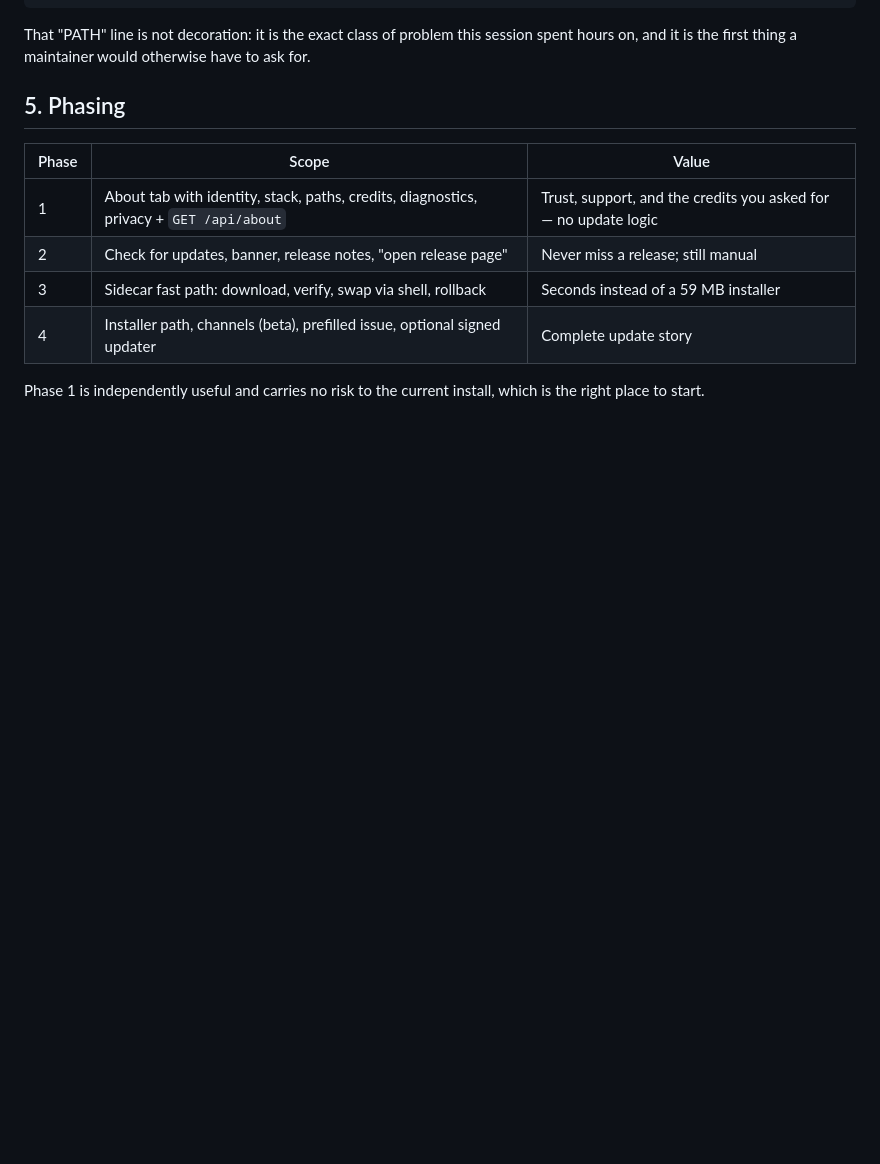
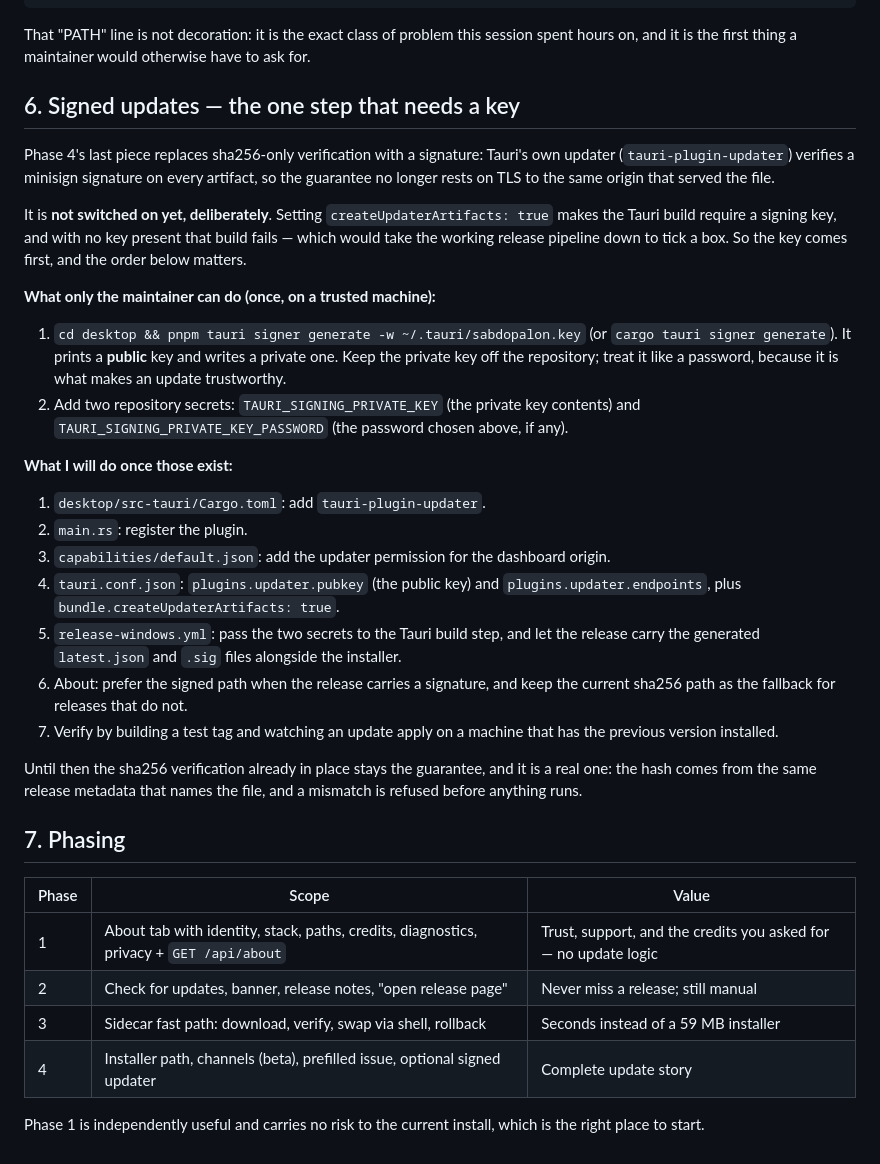
Before and after one commit to danyakmallun9999/sabdopalon, a Markdown page: docs/about-tab.md, the part around the change. Drawn GitHub-style; blank space fills up the shorter version.

```diff
--- a/docs/about-tab.md
+++ b/docs/about-tab.md
@@ -209,7 +209,46 @@ That "PATH" line is not decoration: it is the exact class of problem this sessio
 spent hours on, and it is the first thing a maintainer would otherwise have to ask
 for.
 
-## 5. Phasing
+## 6. Signed updates — the one step that needs a key
+
+Phase 4's last piece replaces sha256-only verification with a signature: Tauri's own
+updater (`tauri-plugin-updater`) verifies a minisign signature on every artifact, so
+the guarantee no longer rests on TLS to the same origin that served the file.
+
+It is **not switched on yet, deliberately**. Setting `createUpdaterArtifacts: true`
+makes the Tauri build require a signing key, and with no key present that build fails —
+which would take the working release pipeline down to tick a box. So the key comes
+first, and the order below matters.
+
+**What only the maintainer can do (once, on a trusted machine):**
+
+1. `cd desktop && pnpm tauri signer generate -w ~/.tauri/sabdopalon.key`
+   (or `cargo tauri signer generate`). It prints a **public** key and writes a private
+   one. Keep the private key off the repository; treat it like a password, because it
+   is what makes an update trustworthy.
+2. Add two repository secrets:
+   `TAURI_SIGNING_PRIVATE_KEY` (the private key contents) and
+   `TAURI_SIGNING_PRIVATE_KEY_PASSWORD` (the password chosen above, if any).
+
+**What I will do once those exist:**
+
+1. `desktop/src-tauri/Cargo.toml`: add `tauri-plugin-updater`.
+2. `main.rs`: register the plugin.
+3. `capabilities/default.json`: add the updater permission for the dashboard origin.
+4. `tauri.conf.json`: `plugins.updater.pubkey` (the public key) and
+   `plugins.updater.endpoints`, plus `bundle.createUpdaterArtifacts: true`.
+5. `release-windows.yml`: pass the two secrets to the Tauri build step, and let the
+   release carry the generated `latest.json` and `.sig` files alongside the installer.
+6. About: prefer the signed path when the release carries a signature, and keep the
+   current sha256 path as the fallback for releases that do not.
+7. Verify by building a test tag and watching an update apply on a machine that has the
+   previous version installed.
+
+Until then the sha256 verification already in place stays the guarantee, and it is a
+real one: the hash comes from the same release metadata that names the file, and a
+mismatch is refused before anything runs.
+
+## 7. Phasing
 
 | Phase | Scope | Value |
 |---|---|---|
```
